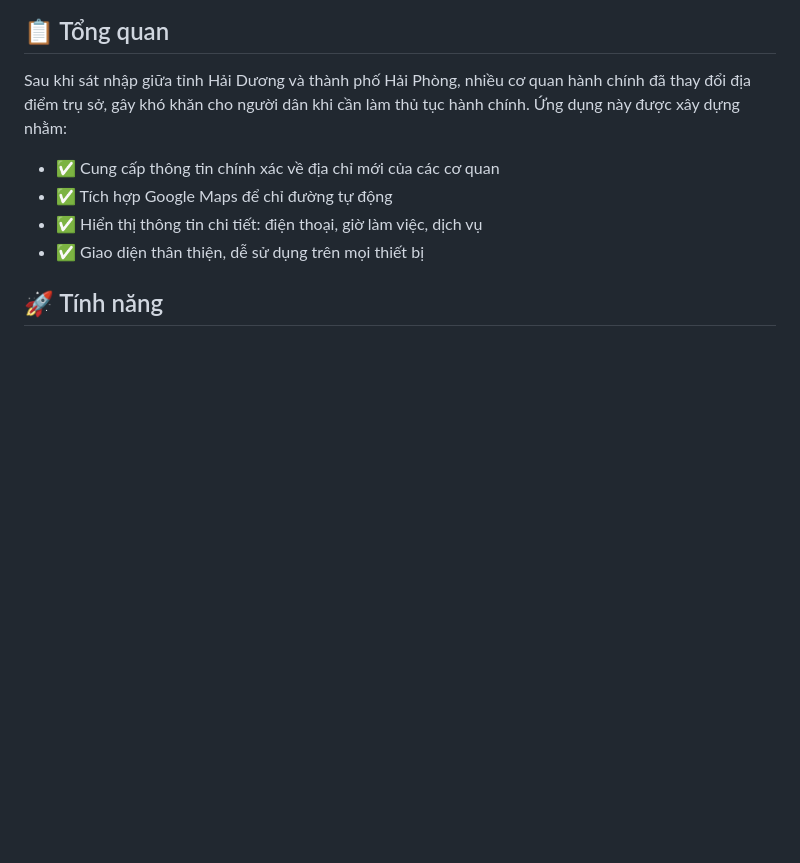
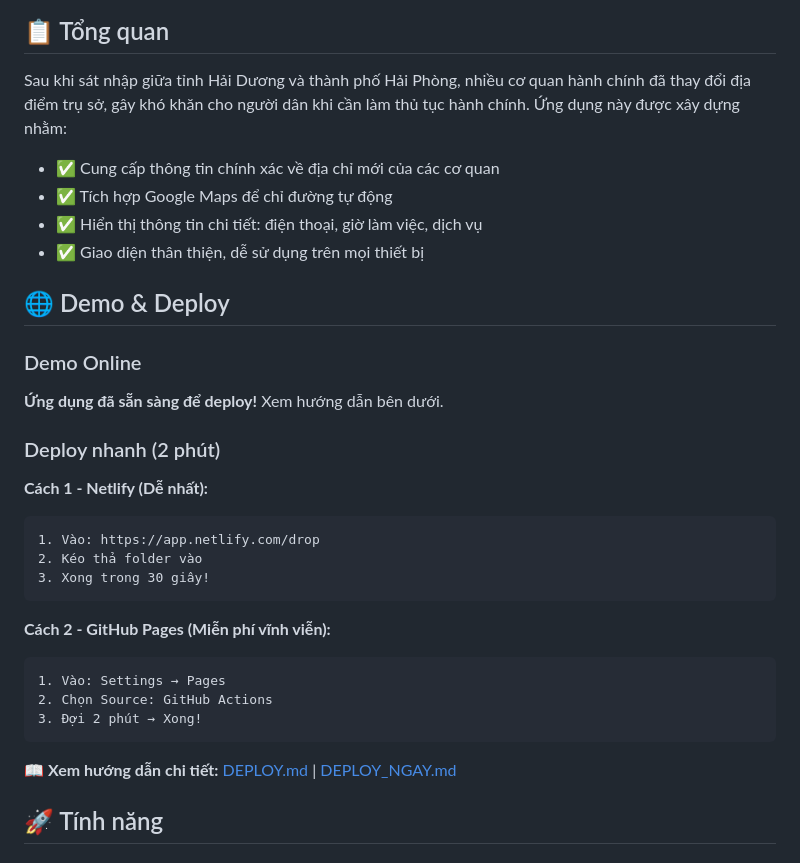
Before and after one commit to ductm1987/maps-haiphong, a Markdown page: README.md, the part around the change. Drawn GitHub-style; blank space fills up the shorter version.

Commit message:
docs: Thêm hướng dẫn deploy nhanh và cập nhật README

````diff
--- a/README.md
+++ b/README.md
@@ -10,6 +10,28 @@ Sau khi sát nhập giữa tỉnh Hải Dương và thành phố Hải Phòng, n
 - ✅ Tích hợp Google Maps để chỉ đường tự động
 - ✅ Hiển thị thông tin chi tiết: điện thoại, giờ làm việc, dịch vụ
 - ✅ Giao diện thân thiện, dễ sử dụng trên mọi thiết bị
+
+## 🌐 Demo & Deploy
+
+### Demo Online
+**Ứng dụng đã sẵn sàng để deploy!** Xem hướng dẫn bên dưới.
+
+### Deploy nhanh (2 phút)
+**Cách 1 - Netlify (Dễ nhất):**
+```
+1. Vào: https://app.netlify.com/drop
+2. Kéo thả folder vào
+3. Xong trong 30 giây!
+```
+
+**Cách 2 - GitHub Pages (Miễn phí vĩnh viễn):**
+```
+1. Vào: Settings → Pages
+2. Chọn Source: GitHub Actions
+3. Đợi 2 phút → Xong!
+```
+
+📖 **Xem hướng dẫn chi tiết:** [DEPLOY.md](DEPLOY.md) | [DEPLOY_NGAY.md](DEPLOY_NGAY.md)
 
 ## 🚀 Tính năng
 
````
Also changed, not shown: DEPLOY_NGAY.md (added, +148 -0 lines).
